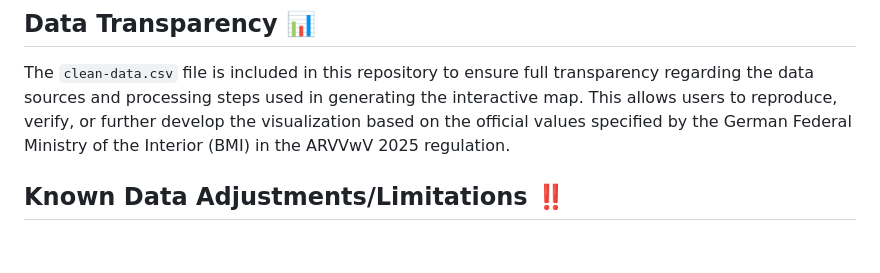
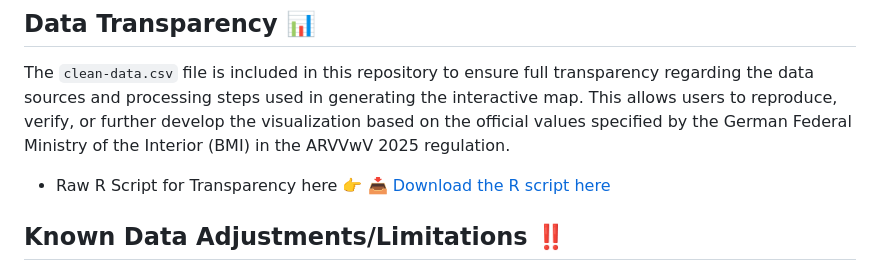
Before and after one commit to MerayMaddah/auslandstagegeld-map, a Markdown page: README.md, the part around the change. GitHub-like rendering; blank space fills up the shorter version.

```diff
--- a/README.md
+++ b/README.md
@@ -26,6 +26,7 @@ The visualization is free to use, share, and adapt without restriction.
 
 The `clean-data.csv` file is included in this repository to ensure full transparency regarding the data sources and processing steps used in generating the interactive map.
 This allows users to reproduce, verify, or further develop the visualization based on the official values specified by the German Federal Ministry of the Interior (BMI) in the ARVVwV 2025 regulation.
+ - Raw R Script for Transparency here 👉 📥 [Download the R script here](./map_script.R)
 
 ## Known Data Adjustments/Limitations ‼️
 
```
